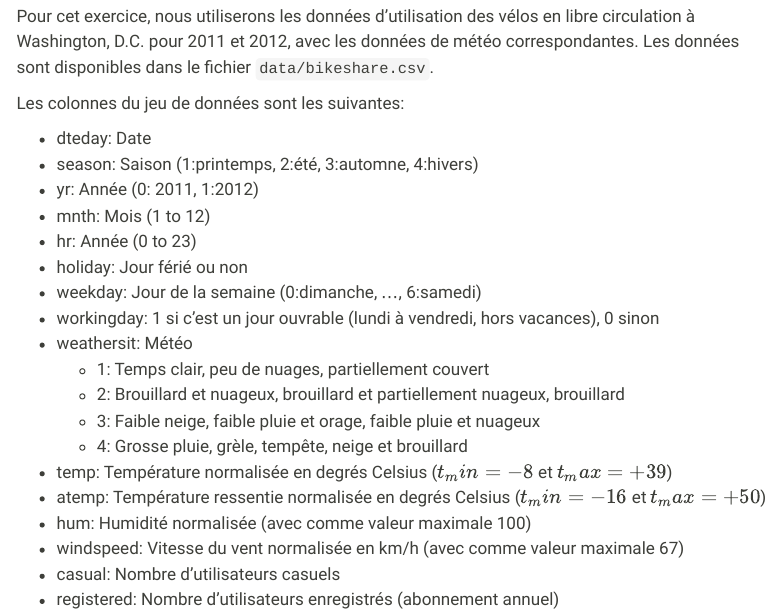
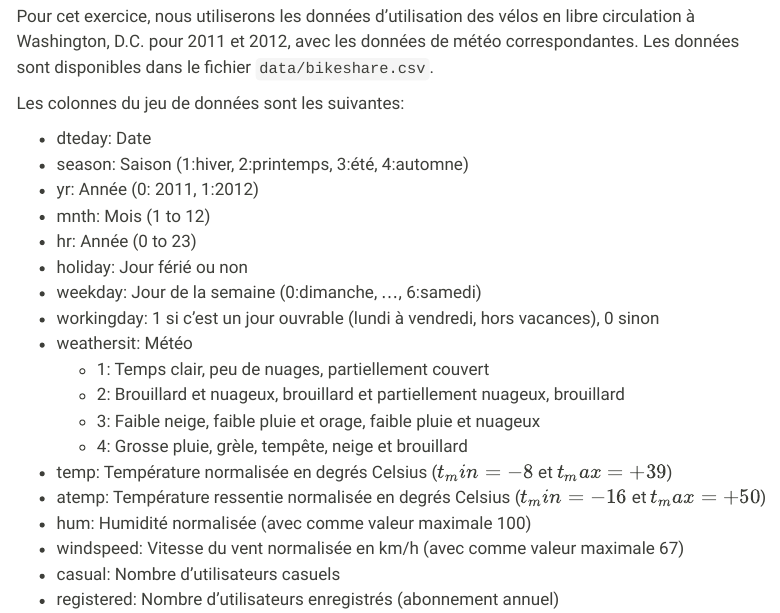
Before and after one commit to timbolle/SFC6006, a Quarto document (examen/examen.qmd): the page in a window 1100 px wide, from 980 px down. Rendered offline with R 4.5, knitr and Pandoc in place of Quarto, with nearby package versions; menus at the side of the page are left out.

Commit message:
Correction consigne exo1, variable season

```diff
--- a/examen/examen.qmd
+++ b/examen/examen.qmd
@@ -52,7 +52,7 @@ Pour cet exercice, nous utiliserons les données d'utilisation des vélos en lib
 Les colonnes du jeu de données sont les suivantes:
 
   - dteday: Date
-  - season: Saison (1:printemps, 2:été, 3:automne, 4:hivers)
+  - season: Saison (1:hiver, 2:printemps, 3:été, 4:automne)
   - yr: Année (0: 2011, 1:2012)
   - mnth: Mois (1 to 12)
   - hr: Année (0 to 23)
```
Also changed, not shown: docs/search.json, 1 other file.
